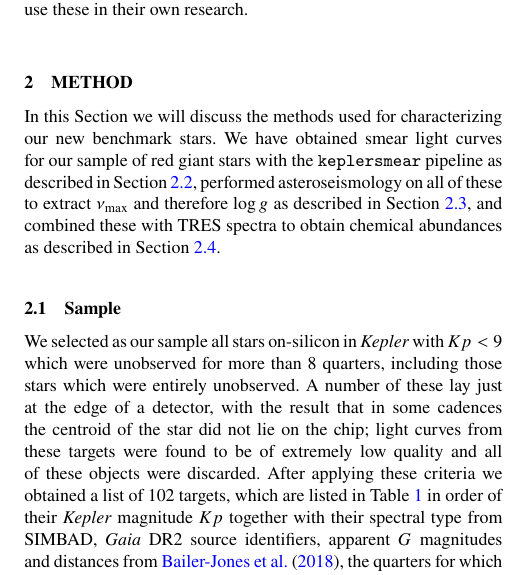
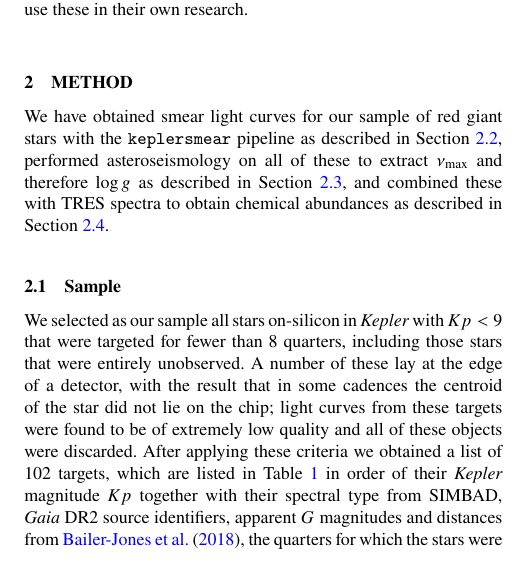
Before and after one commit to benjaminpope/smearcampaign, a LaTeX paper (paper/ms.tex): part of one column of page 2 of 12, cut so that both start at the same text. Compiled offline with pdfLaTeX; a LaTeX package or settings file that is missing is left out.

Commit message:
more tim edits

```diff
--- a/paper/ms.tex
+++ b/paper/ms.tex
@@ -157,12 +157,12 @@ We have made all new data products and software discussed in this paper publicly
 \section{Method}
 \label{method}
 
-In this Section we will discuss the methods used for characterizing our new benchmark stars. We have obtained smear light curves for our sample of red giant stars with the \texttt{keplersmear} pipeline as described in Section~\ref{photometry}, performed asteroseismology on all of these to extract \numax and therefore \logg as described in Section~\ref{asteroseismology}, and combined these with TRES spectra to obtain chemical abundances as described in Section~\ref{spectroscopy}.
+We have obtained smear light curves for our sample of red giant stars with the \texttt{keplersmear} pipeline as described in Section~\ref{photometry}, performed asteroseismology on all of these to extract \numax and therefore \logg as described in Section~\ref{asteroseismology}, and combined these with TRES spectra to obtain chemical abundances as described in Section~\ref{spectroscopy}.
 
 \subsection{Sample}
 \label{sample}
 
-We selected as our sample all stars on-silicon in \kepler with $Kp<9$ which were unobserved for more than $8$ quarters, including those stars which were entirely unobserved. A number of these lay just at the edge of a detector, with the result that in some cadences the centroid of the star did not lie on the chip; light curves from these targets were found to be of extremely low quality and all of these objects were discarded. After applying these criteria we obtained a list of 102 targets, which are listed in Table~\ref{all_stars} in order of their \kepler magnitude $Kp$ together with their spectral type from SIMBAD, \gaia~DR2 source identifiers, apparent~$G$ magnitudes and distances from \citet{gaiadists}, the quarters for which the stars were observed, and whether spectroscopy is available as in Section~\ref{spectroscopy} and Table~\ref{stellar_props}. The \kepler satellite rotates between quarters, so that it cycles through four orientation `seasons' each rotated from the last by $90^{\circ}$. Some stars did not land on silicon for all seasons: we have only one season of HD~179394; two for HD~187277, HD~226754, V554~Lyr, and BD+47~2891; and three for BD+43~3064. Aside from the restriction on stars falling on the edge of a chip like this or otherwise, the addition of our sample to the conventionally-observed stars makes the \kepler survey magnitude-complete down to $Kp=9$.
+We selected as our sample all stars on-silicon in \kepler with $Kp<9$ that were targeted for fewer than $8$ quarters, including those stars that were entirely unobserved. A number of these lay at the edge of a detector, with the result that in some cadences the centroid of the star did not lie on the chip; light curves from these targets were found to be of extremely low quality and all of these objects were discarded. After applying these criteria we obtained a list of 102 targets, which are listed in Table~\ref{all_stars} in order of their \kepler magnitude $Kp$ together with their spectral type from SIMBAD, \gaia~DR2 source identifiers, apparent~$G$ magnitudes and distances from \citet{gaiadists}, the quarters for which the stars were observed, and whether spectroscopy is available as in Section~\ref{spectroscopy} and Table~\ref{stellar_props}. The \kepler satellite rotates between quarters, so that it cycles through four orientation `seasons' each rotated from the last by $90^{\circ}$. Some stars did not land on silicon for all seasons: we have only one season of HD~179394; two for HD~187277, HD~226754, V554~Lyr, and BD+47~2891; and three for BD+43~3064. Aside from the restriction on stars falling on the edge of a chip like this or otherwise, the addition of our sample to the conventionally-observed stars makes the \kepler survey magnitude-complete down to $Kp=9$.
 
 In Figure~\ref{hrdiagram} we show these stars on a colour-magnitude diagram in \gaia $Bp-Rp$ and absolute~$G$ magnitudes using \gaia~DR2 calibrated distances from \citet{gaiadists}, and situate these in context with the entire \kepler sample from the Bedell \url{gaia-kepler.fun} crossmatch. The smear targets in this diagram appear to have not merely higher apparent brightnesses than the general \kepler population, but also higher intrinsic luminosities. While this could simply arise from being selected for their apparent brightness, it is worth considering whether this is because of a bias in their parallax measurements. While \gaia parallaxes for very bright stars can be subject to systematic error, we have compared these to those found by \emph{Hipparcos} \citep{vanleeuwen07b}, and found close agreement for the brightest stars, with a scatter that increases with magnitude. We therefore suggest that parallax bias is not the reason for the smear sample sitting above the remainder of the \kepler sample.
 
```
Also changed, not shown: paper/ms.pdf.
